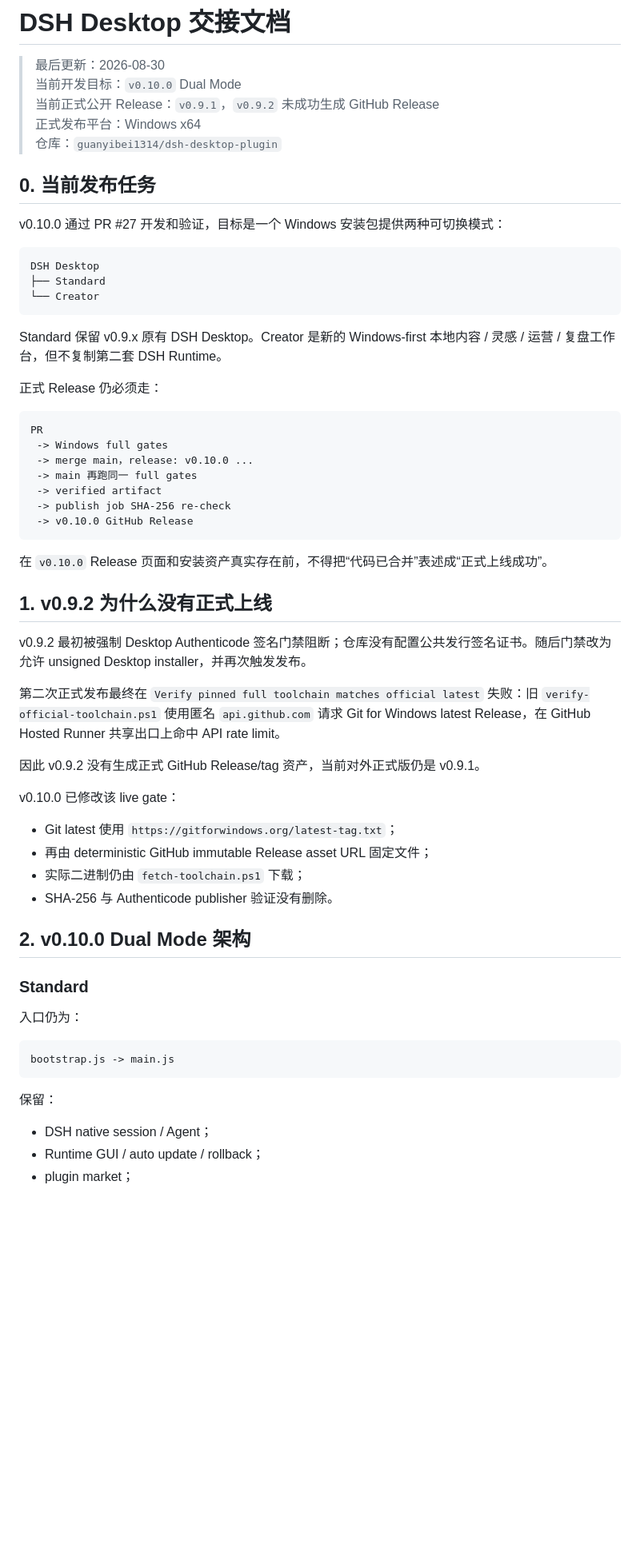
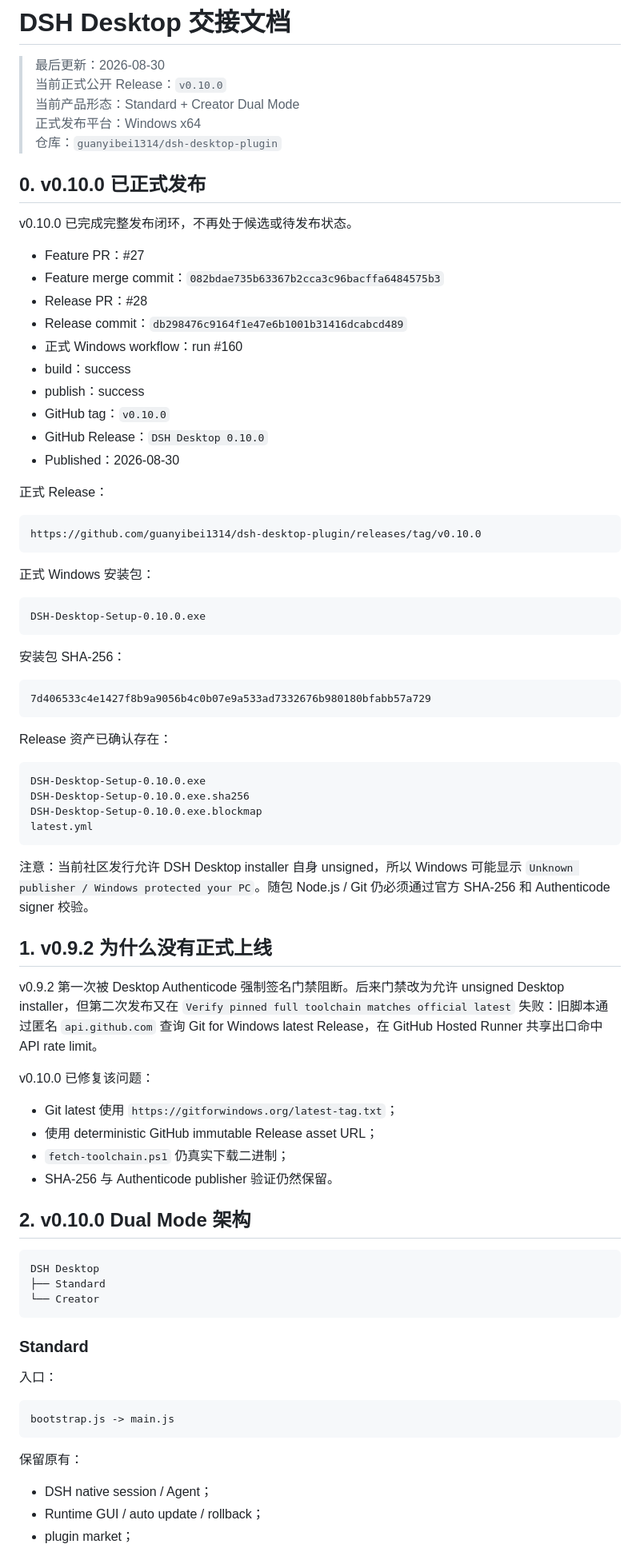
Before and after one commit to guanyibei1314/dsh-desktop-plugin, a Markdown page: HANDOFF.md, the part around one of its changes. Shown at 80% size. Rendered like a GitHub page; blank space fills up the shorter version.

Commit message:
docs: record successful v0.10.0 release

````diff
--- a/HANDOFF.md
+++ b/HANDOFF.md
@@ -1,14 +1,67 @@
 # DSH Desktop 交接文档
 
 > 最后更新：2026-08-30
-> 当前开发目标：`v0.10.0` Dual Mode
-> 当前正式公开 Release：`v0.9.1`，`v0.9.2` 未成功生成 GitHub Release
+> 当前正式公开 Release：`v0.10.0`
+> 当前产品形态：Standard + Creator Dual Mode
 > 正式发布平台：Windows x64
 > 仓库：`guanyibei1314/dsh-desktop-plugin`
 
-## 0. 当前发布任务
+## 0. v0.10.0 已正式发布
 
-v0.10.0 通过 PR #27 开发和验证，目标是一个 Windows 安装包提供两种可切换模式：
+v0.10.0 已完成完整发布闭环，不再处于候选或待发布状态。
+
+- Feature PR：#27
+- Feature merge commit：`082bdae735b63367b2cca3c96bacffa6484575b3`
+- Release PR：#28
+- Release commit：`db298476c9164f1e47e6b1001b31416dcabcd489`
+- 正式 Windows workflow：run #160
+- build：success
+- publish：success
+- GitHub tag：`v0.10.0`
+- GitHub Release：`DSH Desktop 0.10.0`
+- Published：2026-08-30
+
+正式 Release：
+
+```text
+https://github.com/guanyibei1314/dsh-desktop-plugin/releases/tag/v0.10.0
+```
+
+正式 Windows 安装包：
+
+```text
+DSH-Desktop-Setup-0.10.0.exe
+```
+
+安装包 SHA-256：
+
+```text
+7d406533c4e1427f8b9a9056b4c0b07e9a533ad7332676b980180bfabb57a729
+```
+
+Release 资产已确认存在：
+
+```text
+DSH-Desktop-Setup-0.10.0.exe
+DSH-Desktop-Setup-0.10.0.exe.sha256
+DSH-Desktop-Setup-0.10.0.exe.blockmap
+latest.yml
+```
+
+注意：当前社区发行允许 DSH Desktop installer 自身 unsigned，所以 Windows 可能显示 `Unknown publisher / Windows protected your PC`。随包 Node.js / Git 仍必须通过官方 SHA-256 和 Authenticode signer 校验。
+
+## 1. v0.9.2 为什么没有正式上线
+
+v0.9.2 第一次被 Desktop Authenticode 强制签名门禁阻断。后来门禁改为允许 unsigned Desktop installer，但第二次发布又在 `Verify pinned full toolchain matches official latest` 失败：旧脚本通过匿名 `api.github.com` 查询 Git for Windows latest Release，在 GitHub Hosted Runner 共享出口命中 API rate limit。
+
+v0.10.0 已修复该问题：
+
+- Git latest 使用 `https://gitforwindows.org/latest-tag.txt`；
+- 使用 deterministic GitHub immutable Release asset URL；
+- `fetch-toolchain.ps1` 仍真实下载二进制；
+- SHA-256 与 Authenticode publisher 验证仍然保留。
+
+## 2. v0.10.0 Dual Mode 架构
 
 ```text
 DSH Desktop
@@ -16,48 +69,15 @@ DSH Desktop
 └── Creator
 ```
 
-Standard 保留 v0.9.x 原有 DSH Desktop。Creator 是新的 Windows-first 本地内容 / 灵感 / 运营 / 复盘工作台，但不复制第二套 DSH Runtime。
-
-正式 Release 仍必须走：
-
-```text
-PR
- -> Windows full gates
- -> merge main，release: v0.10.0 ...
- -> main 再跑同一 full gates
- -> verified artifact
- -> publish job SHA-256 re-check
- -> v0.10.0 GitHub Release
-```
-
-在 `v0.10.0` Release 页面和安装资产真实存在前，不得把“代码已合并”表述成“正式上线成功”。
-
-## 1. v0.9.2 为什么没有正式上线
-
-v0.9.2 最初被强制 Desktop Authenticode 签名门禁阻断；仓库没有配置公共发行签名证书。随后门禁改为允许 unsigned Desktop installer，并再次触发发布。
-
-第二次正式发布最终在 `Verify pinned full toolchain matches official latest` 失败：旧 `verify-official-toolchain.ps1` 使用匿名 `api.github.com` 请求 Git for Windows latest Release，在 GitHub Hosted Runner 共享出口上命中 API rate limit。
-
-因此 v0.9.2 没有生成正式 GitHub Release/tag 资产，当前对外正式版仍是 v0.9.1。
-
-v0.10.0 已修改该 live gate：
-
-- Git latest 使用 `https://gitforwindows.org/latest-tag.txt`；
-- 再由 deterministic GitHub immutable Release asset URL 固定文件；
-- 实际二进制仍由 `fetch-toolchain.ps1` 下载；
-- SHA-256 与 Authenticode publisher 验证没有删除。
-
-## 2. v0.10.0 Dual Mode 架构
-
 ### Standard
 
-入口仍为：
+入口：
 
 ```text
 bootstrap.js -> main.js
 ```
 
-保留：
+保留原有：
 
 - DSH native session / Agent；
 - Runtime GUI / auto update / rollback；
````
Also changed, not shown: other parts of HANDOFF.md (+34 -47 lines).
